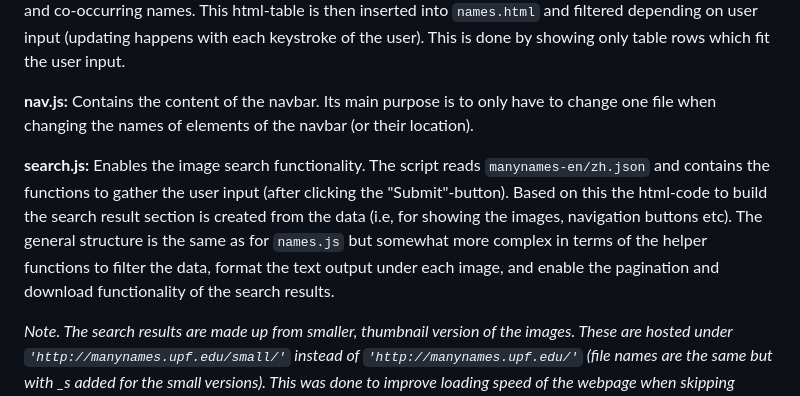
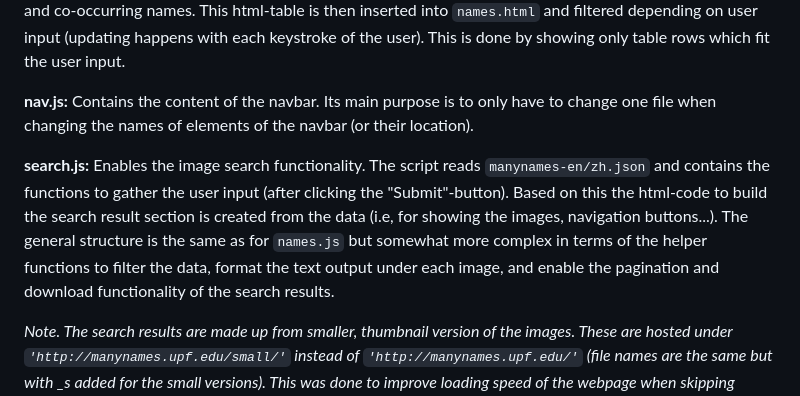
Before and after one commit to amore-upf/manynames, a Markdown page: docs/README.md, the part around one of its changes. GitHub-like rendering.

Commit message:
fix readme and release notes

```diff
--- a/docs/README.md
+++ b/docs/README.md
@@ -26,7 +26,7 @@ Intended for custom .js-scripts. Contains the following files:
 **nav.js:** Contains the content of the navbar. Its main purpose is to only have to change one file when changing the names of elements of the navbar (or their location).
 
 **search.js:**
-Enables the image search functionality. The script reads `manynames-en/zh.json` and contains the functions to gather the user input (after clicking the "Submit"-button). Based on this the html-code to build the search result section is created from the data (i.e, for showing the images, navigation buttons etc). The general structure is the same as for `names.js` but somewhat more complex in terms of the helper functions to filter the data, format the text output under each image, and enable the pagination and download functionality of the search results.
+Enables the image search functionality. The script reads `manynames-en/zh.json` and contains the functions to gather the user input (after clicking the "Submit"-button). Based on this the html-code to build the search result section is created from the data (i.e, for showing the images, navigation buttons...). The general structure is the same as for `names.js` but somewhat more complex in terms of the helper functions to filter the data, format the text output under each image, and enable the pagination and download functionality of the search results.
 
 *Note. The search results are made up from smaller, thumbnail version of the images. These are hosted under `'http://manynames.upf.edu/small/'` instead of `'http://manynames.upf.edu/'` (file names are the same but with *_s* added for the small versions). This was done to improve loading speed of the webpage when skipping through the image results. This is not visible to the user. Clicking on the image opens the full scale version and the tooltip link on hover shows the url of the full scale version as well.*
 
```
Also changed, not shown: other parts of docs/README.md (+1 -1 lines).
